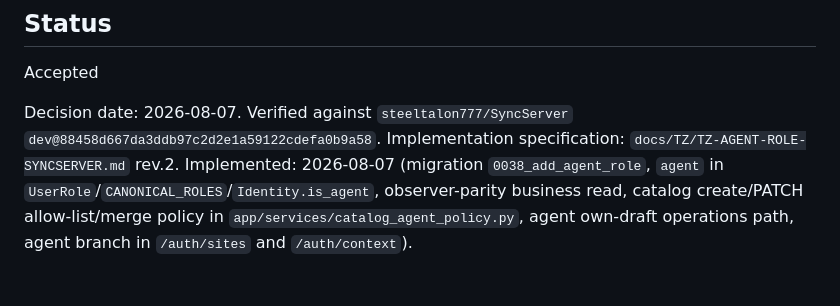
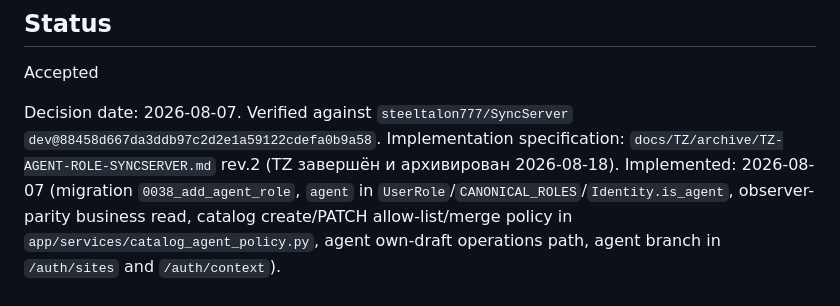
Before and after one commit to steeltalon777/SyncServer, a Markdown page: docs/adr/0030-agent-domain-role.md, the part around the change. Drawn GitHub-style.

Commit message:
docs: archive TZ-AGENT-ROLE-SYNCSERVER (issues #18/#21 done)

```diff
--- a/docs/adr/0030-agent-domain-role.md
+++ b/docs/adr/0030-agent-domain-role.md
@@ -6,7 +6,7 @@ Accepted
 
 Decision date: 2026-08-07.
 Verified against `steeltalon777/SyncServer` `dev@88458d667da3ddb97c2d2e1a59122cdefa0b9a58`.
-Implementation specification: `docs/TZ/TZ-AGENT-ROLE-SYNCSERVER.md` rev.2.
+Implementation specification: `docs/TZ/archive/TZ-AGENT-ROLE-SYNCSERVER.md` rev.2 (TZ завершён и архивирован 2026-08-18).
 Implemented: 2026-08-07 (migration `0038_add_agent_role`, `agent` in `UserRole`/`CANONICAL_ROLES`/`Identity.is_agent`, observer-parity business read, catalog create/PATCH allow-list/merge policy in `app/services/catalog_agent_policy.py`, agent own-draft operations path, agent branch in `/auth/sites` and `/auth/context`).
 
 ## Context
```
Also changed, not shown: 2 other files.
